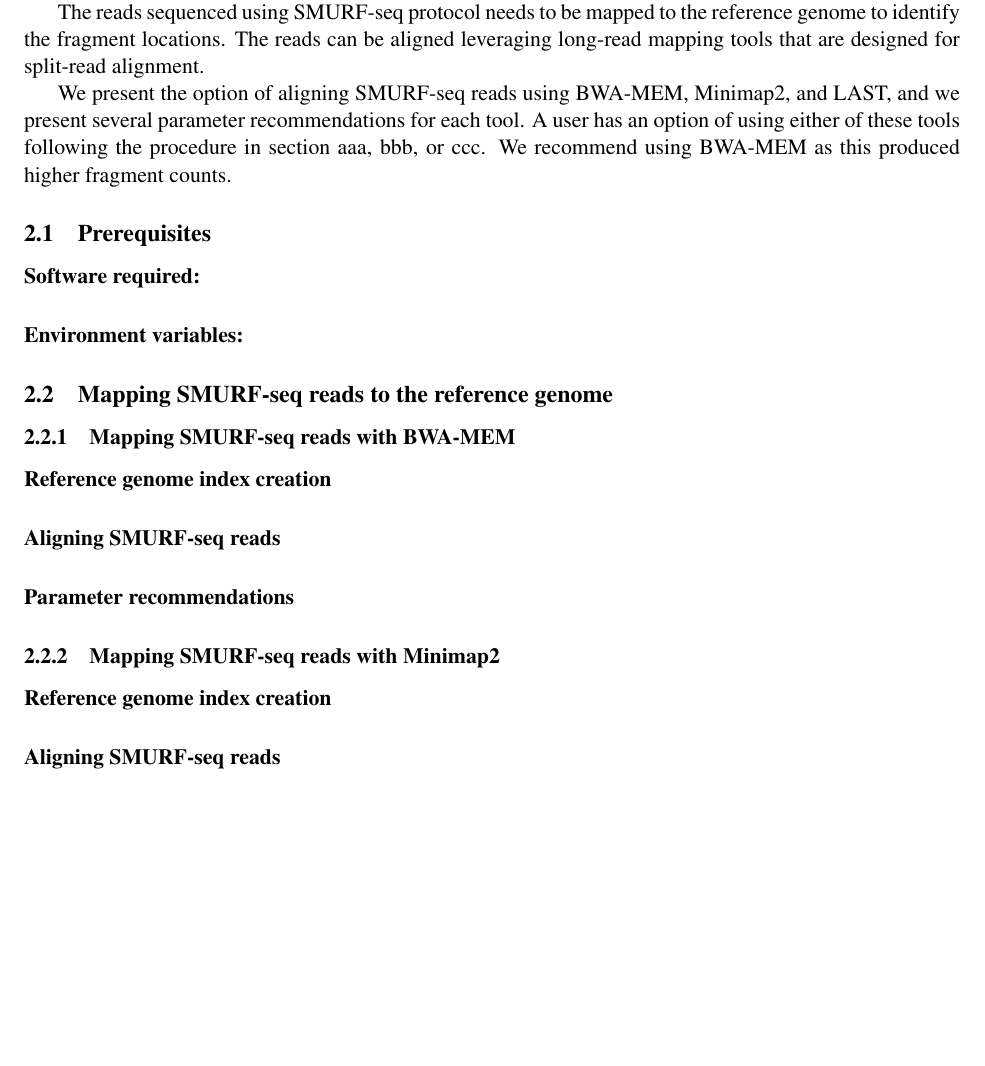
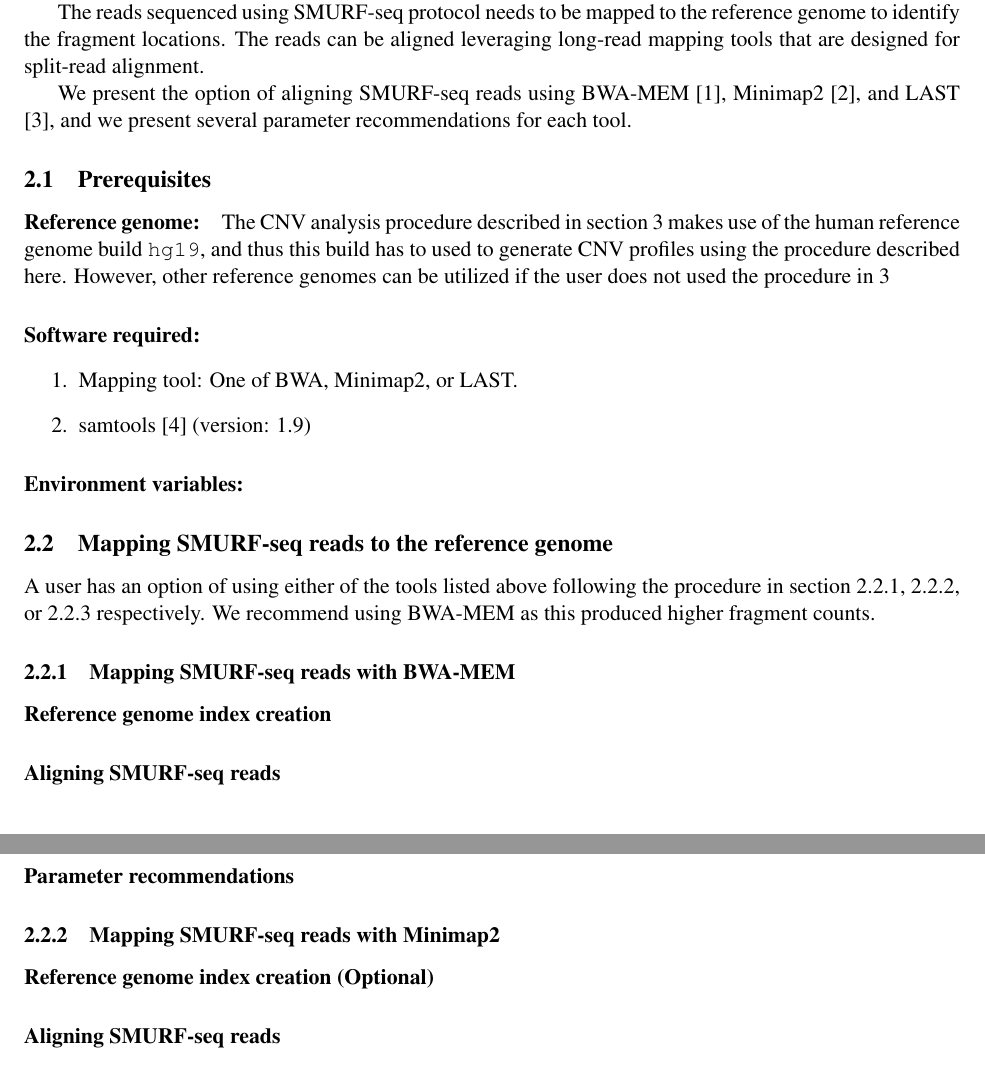
Before and after one commit to smithlabcode/smurfseq_scripts, a LaTeX document (manual/smurf-seq_data_analysis.tex): part of page 2 of 3 before the commit and two parts of pages 2 and 3 of 4 after it, the two joined at a grey line, cut so that both start at the same text, the shorter picture padded with empty space. Compiled offline with pdfLaTeX.

Commit message:
updated manual

```diff
--- a/manual/smurf-seq_data_analysis.tex
+++ b/manual/smurf-seq_data_analysis.tex
@@ -49,23 +49,38 @@ reference genome to identify the fragment locations. The reads can be
 aligned leveraging long-read mapping tools that are designed for split-read
 alignment.
 
-We present the option of aligning SMURF-seq reads using BWA-MEM,
-Minimap2, and LAST, and we present several parameter recommendations for
-each tool. A user has an option of using either of these tools following
-the procedure in section aaa, bbb, or ccc. We recommend using BWA-MEM as
-this produced higher fragment counts.
+We present the option of aligning SMURF-seq reads using BWA-MEM
+\cite{li2013aligning}, Minimap2 \cite{li2018minimap2}, and LAST
+\cite{kielbasa2011adaptive}, and we present several parameter
+recommendations for each tool.
 
+%%%%%%%%%%%%%%%%%%%%%%%%%%%%%%%%%%%%%%%%%%%%%%%%%%%%%%%%%%%%%%%%%%%%%%%%%%%%%%%%
 \subsection{Prerequisites}
+\paragraph{Reference genome:} The CNV analysis procedure described in
+section \ref{cnv} makes use of the human reference genome build
+\texttt{hg19}, and thus this build has to used to generate CNV profiles
+using the procedure described here. However, other reference genomes
+can be utilized if the user does not used the procedure in \ref{cnv}
+
 \paragraph{Software required:}
-
+\begin{enumerate}
+  \item Mapping tool: One of BWA, Minimap2, or LAST.
+  \item samtools \cite{li2009sequence} (version: 1.9)
+\end{enumerate}
 
 \paragraph{Environment variables:}
 
 
-
+%%%%%%%%%%%%%%%%%%%%%%%%%%%%%%%%%%%%%%%%%%%%%%%%%%%%%%%%%%%%%%%%%%%%%%%%%%%%%%%%
 \subsection{Mapping SMURF-seq reads to the reference genome}
 
+A user has an option of using either of the tools listed above following
+the procedure in section \ref{bwa}, \ref{minimap}, or \ref{last}
+respectively. We recommend using BWA-MEM as this produced higher
+fragment counts.
+
 \subsubsection{Mapping SMURF-seq reads with BWA-MEM}
+\label{bwa}
 \paragraph{Reference genome index creation}
 
 \paragraph{Aligning SMURF-seq reads}
@@ -74,7 +89,8 @@ this produced higher fragment counts.
 
 
 \subsubsection{Mapping SMURF-seq reads with Minimap2}
-\paragraph{Reference genome index creation}
+\label{minimap}
+\paragraph{Reference genome index creation (Optional)}
 
 \paragraph{Aligning SMURF-seq reads}
 
```
Also changed, not shown: manual/smurf-seq_data_analysis.bib (added, +36 -0 lines), manual/smurf-seq_data_analysis.pdf, manual/smurf-seq_data_analysis.tex (8 more changed lines).
